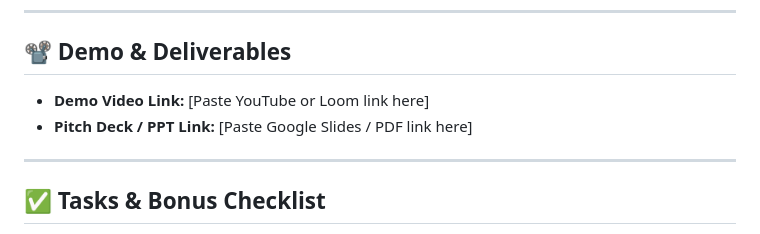
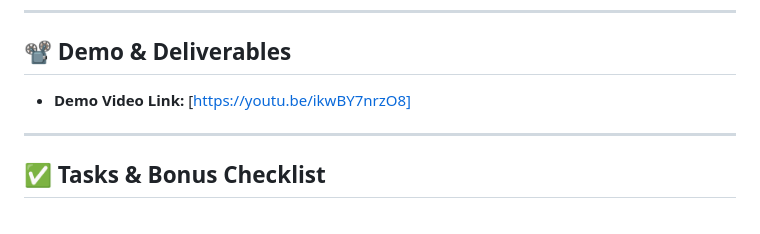
Before and after one commit to Khushi5155/AlertaX, a Markdown page: README.md, the part around the change. GitHub-like rendering.

```diff
--- a/README.md
+++ b/README.md
@@ -90,8 +90,7 @@
 
 ## 📽️ Demo & Deliverables
 
-- **Demo Video Link:** [Paste YouTube or Loom link here]
-- **Pitch Deck / PPT Link:** [Paste Google Slides / PDF link here]
+- **Demo Video Link:** [https://youtu.be/ikwBY7nrzO8]
 
 ---
 
```
